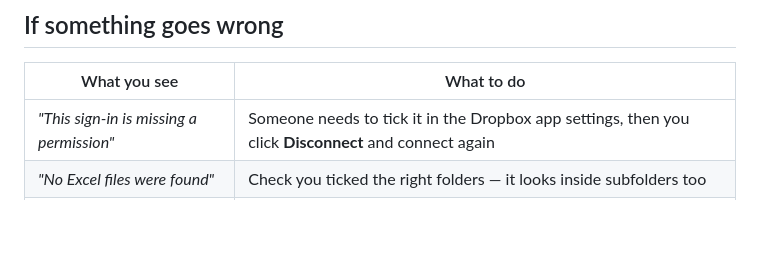
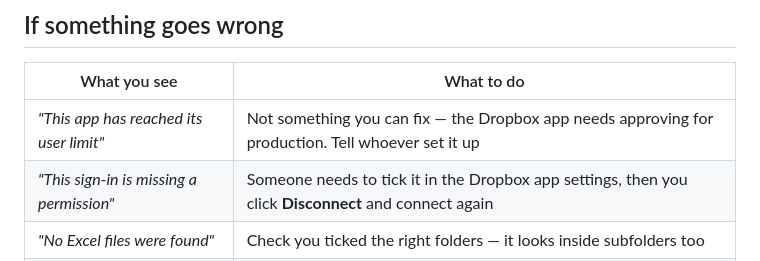
Before and after one commit to DK-Centific/excel-merger, a Markdown page: HOW-TO.md, the part around the change. Drawn GitHub-style; blank space fills up the shorter version.

Commit message:
Add the Dropbox user-limit error to the troubleshooting table
Co-Authored-By: Claude Opus 5 <noreply@anthropic.com>

```diff
--- a/HOW-TO.md
+++ b/HOW-TO.md
@@ -102,6 +102,7 @@ thousand video files in Dropbox.
 
 | What you see | What to do |
 |---|---|
+| *"This app has reached its user limit"* | Not something you can fix — the Dropbox app needs approving for production. Tell whoever set it up |
 | *"This sign-in is missing a permission"* | Someone needs to tick it in the Dropbox app settings, then you click **Disconnect** and connect again |
 | *"No Excel files were found"* | Check you ticked the right folders — it looks inside subfolders too |
 | *"None with recognisable headers"* | Click **Find the Excel files**, download one, and check its header row |
```
